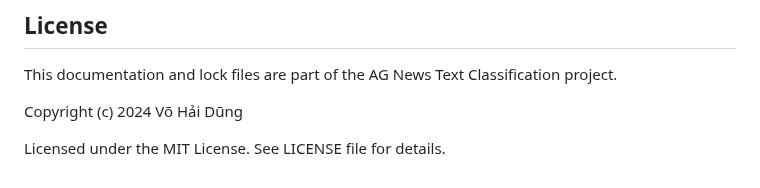
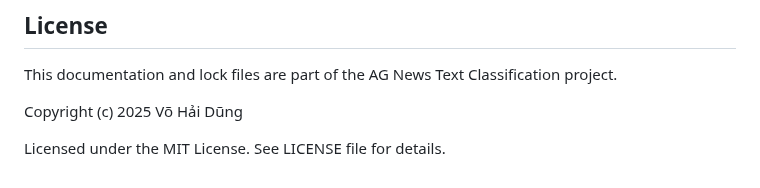
Before and after one commit to VoHaiDung/ag-news-text-classification, a Markdown page: requirements/lock/README.md, the part around the change. GitHub-like rendering.

```diff
--- a/requirements/lock/README.md
+++ b/requirements/lock/README.md
@@ -605,6 +605,6 @@ For lock file issues:
 
 This documentation and lock files are part of the AG News Text Classification project.
 
-Copyright (c) 2024 Võ Hải Dũng
+Copyright (c) 2025 Võ Hải Dũng
 
 Licensed under the MIT License. See LICENSE file for details.
```
